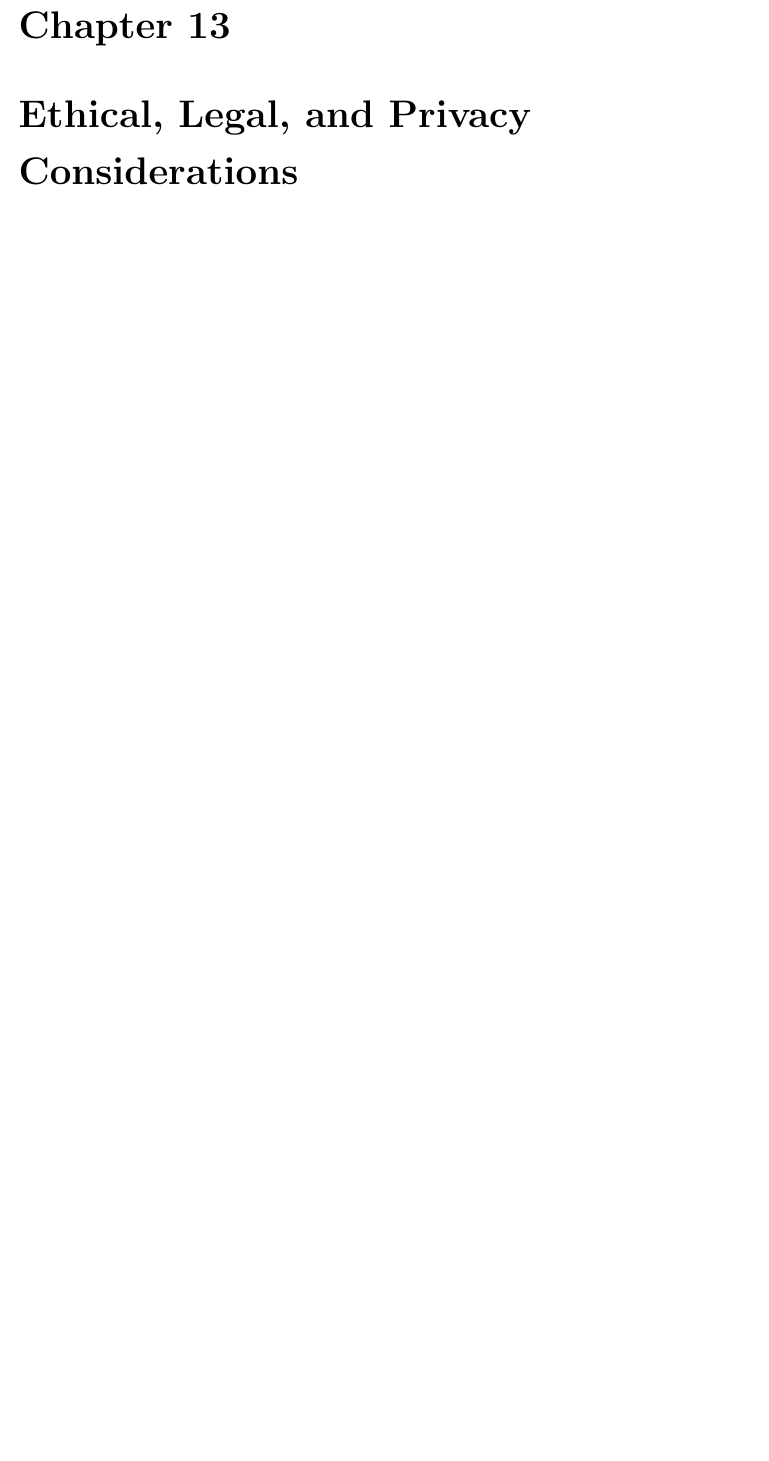
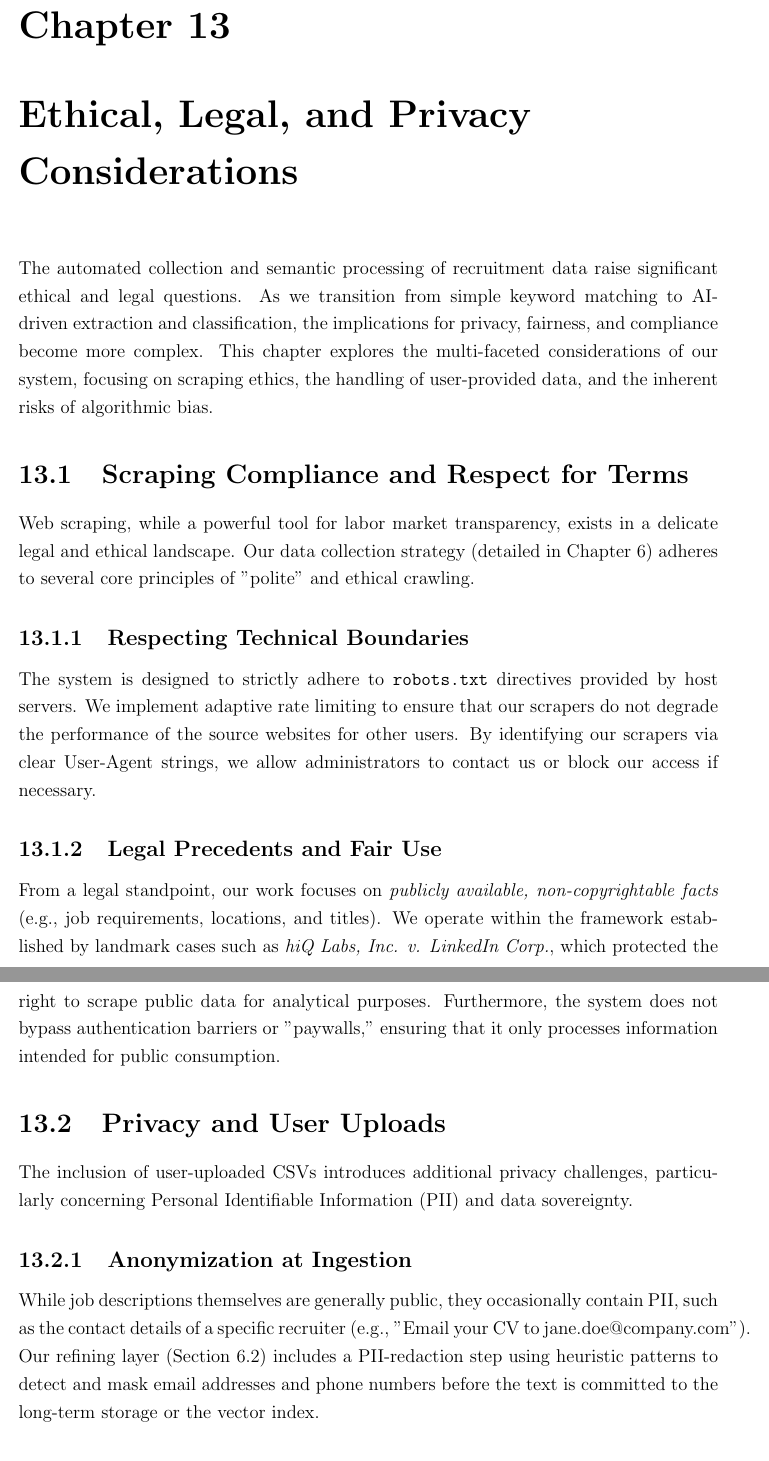
Before and after one commit to muadhbelkacem/c31, a LaTeX thesis (main.tex): part of page 50 of 57 before the commit and two parts of pages 50 and 51 of 59 after it, the two joined at a grey line, cut so that both start at the same text, the shorter picture padded with empty space. Compiled offline with pdfLaTeX.

Commit message:
Chapter 13

```diff
--- a/main.tex
+++ b/main.tex
@@ -793,3 +794,19 @@ Our dataset is primarily focused on the Tech and Business sectors within the Eur
 We used standard IR metrics like MAP and NDCG to evaluate search quality. However, these metrics do not always correlate perfectly with real-world user satisfaction. For an internship seeker, the "freshness" of a post or the "reputation" of a company might be more important than pure semantic relevance. Our current evaluation framework does not account for these multi-objective user preferences.
 
 \chapter{Ethical, Legal, and Privacy Considerations}
+The automated collection and semantic processing of recruitment data raise significant ethical and legal questions. As we transition from simple keyword matching to AI-driven extraction and classification, the implications for privacy, fairness, and compliance become more complex. This chapter explores the multi-faceted considerations of our system, focusing on scraping ethics, the handling of user-provided data, and the inherent risks of algorithmic bias.
+
+\section{Scraping Compliance and Respect for Terms}
+Web scraping, while a powerful tool for labor market transparency, exists in a delicate legal and ethical landscape. Our data collection strategy (detailed in Chapter 6) adheres to several core principles of "polite" and ethical crawling.
+
+\subsection{Respecting Technical Boundaries}
+The system is designed to strictly adhere to \texttt{robots.txt} directives provided by host servers. We implement adaptive rate limiting to ensure that our scrapers do not degrade the performance of the source websites for other users. By identifying our scrapers via clear User-Agent strings, we allow administrators to contact us or block our access if necessary.
+
+\subsection{Legal Precedents and Fair Use}
+From a legal standpoint, our work focuses on \textit{publicly available, non-copyrightable facts} (e.g., job requirements, locations, and titles). We operate within the framework established by landmark cases such as \textit{hiQ Labs, Inc. v. LinkedIn Corp.}, which protected the right to scrape public data for analytical purposes. Furthermore, the system does not bypass authentication barriers or "paywalls," ensuring that it only processes information intended for public consumption.
+
+\section{Privacy and User Uploads}
+The inclusion of user-uploaded CSVs introduces additional privacy challenges, particularly concerning Personal Identifiable Information (PII) and data sovereignty.
+
+\subsection{Anonymization at Ingestion}
+While job descriptions themselves are generally public, they occasionally contain PII, such as the contact details of a specific recruiter (e.g., "Email your CV to jane.doe@company.com"). Our refining layer (Section 6.2) includes a PII-redaction step using heuristic patterns to detect and mask email addresses and phone numbers before the text is committed to the long-term storage or the vector index.
```
Also changed, not shown: main.tex (19 more changed lines).
